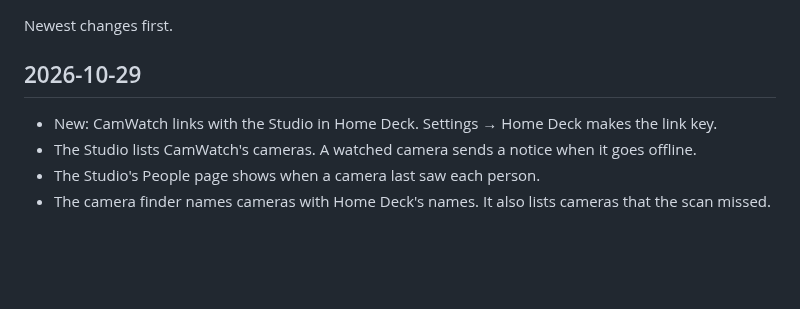
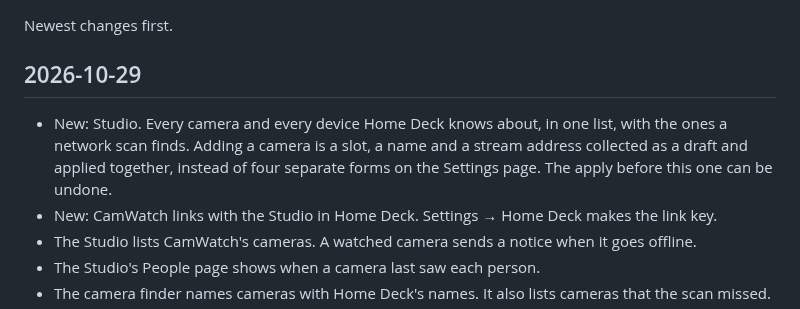
Before and after one commit to johanhoel/Amplitude, a Markdown page: CamWatch/CHANGELOG.md, the part around one of its changes. Drawn GitHub-style; blank space fills up the shorter version.

```diff
--- a/CamWatch/CHANGELOG.md
+++ b/CamWatch/CHANGELOG.md
@@ -4,6 +4,9 @@ Newest changes first.
 
 ## 2026-10-29
 
+- New: Studio. Every camera and every device Home Deck knows about, in one list, with the ones a network
+  scan finds. Adding a camera is a slot, a name and a stream address collected as a draft and applied
+  together, instead of four separate forms on the Settings page. The apply before this one can be undone.
 - New: CamWatch links with the Studio in Home Deck. Settings → Home Deck makes the link key.
 - The Studio lists CamWatch's cameras. A watched camera sends a notice when it goes offline.
 - The Studio's People page shows when a camera last saw each person.
```
Also changed, not shown: other parts of CamWatch/CHANGELOG.md (+1 -1 lines), CamWatch/README.md (+1 -1 lines), CamWatch/docs/screenshots/studio.jpg (added), 5 other files.
